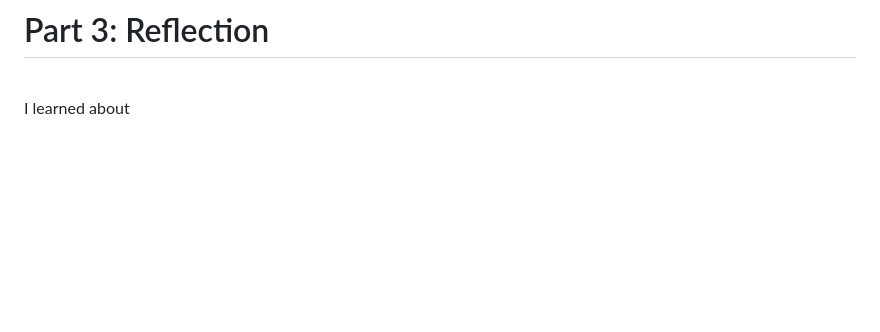
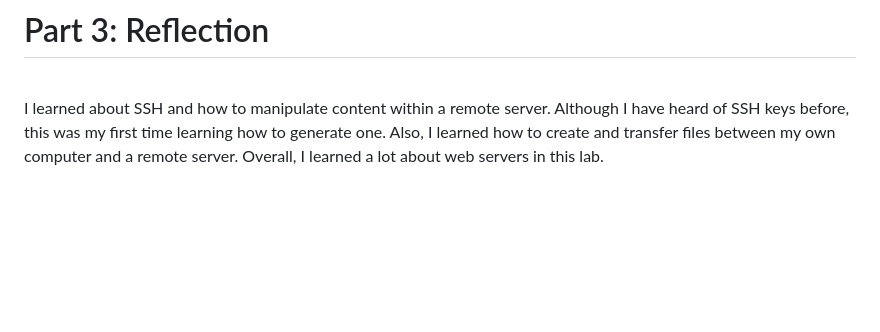
Before and after one commit to B2Bomber2/cse15l-lab-reports, a Markdown page: Lab2.md, the part around the change. Drawn GitHub-style; blank space fills up the shorter version.

```diff
--- a/Lab2.md
+++ b/Lab2.md
@@ -111,7 +111,7 @@ The image below shows me accessing the contents of a java file in the ieng6 SSH
 
 # Part 3: Reflection
 <br />
-I learned about
+I learned about SSH and how to manipulate content within a remote server. Although I have heard of SSH keys before, this was my first time learning how to generate one. Also, I learned how to create and transfer files between my own computer and a remote server. Overall, I learned a lot about web servers in this lab.
 <br />
 <br />
 <br />
```
